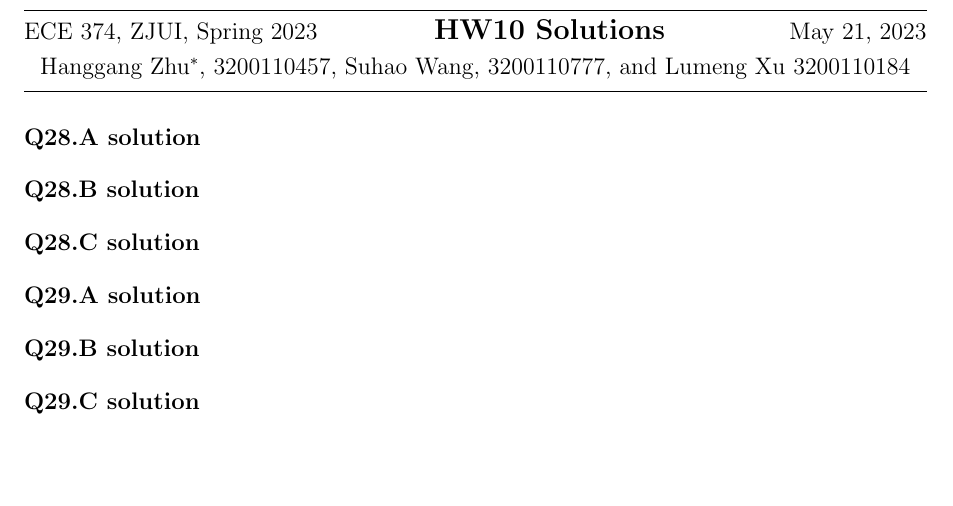
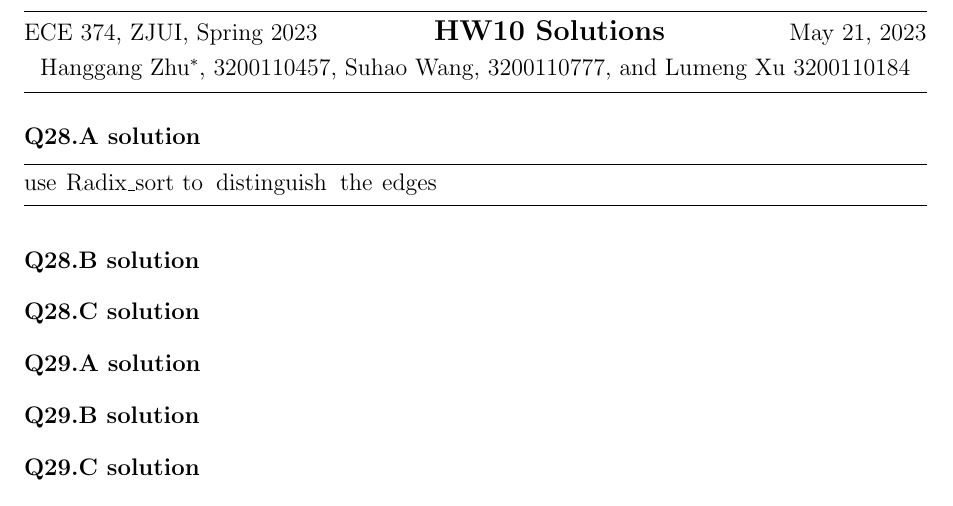
Before and after one commit to hthuz/ece374, a LaTeX problem sheet (hw10/hw10_sol.tex): part of page 1 of 2, cut so that both start at the same text, the shorter picture padded with empty space. Compiled offline with pdfLaTeX.

Commit message:
占个坑

```diff
--- a/hw10/hw10_sol.tex
+++ b/hw10/hw10_sol.tex
@@ -58,7 +58,9 @@
 %%% end header
 
 \question{28.A}
-
+\begin{lstlisting}
+use Radix_sort to distinguish the edges
+\end{lstlisting}
 \question{28.B}
 
 \question{28.C}
```
